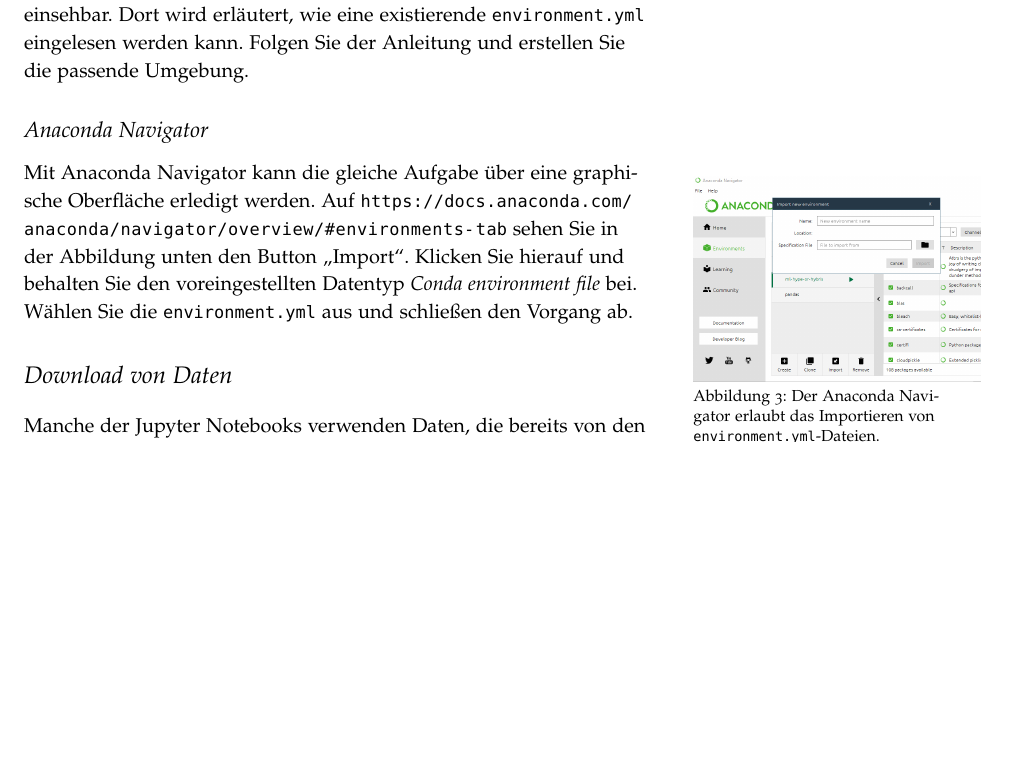
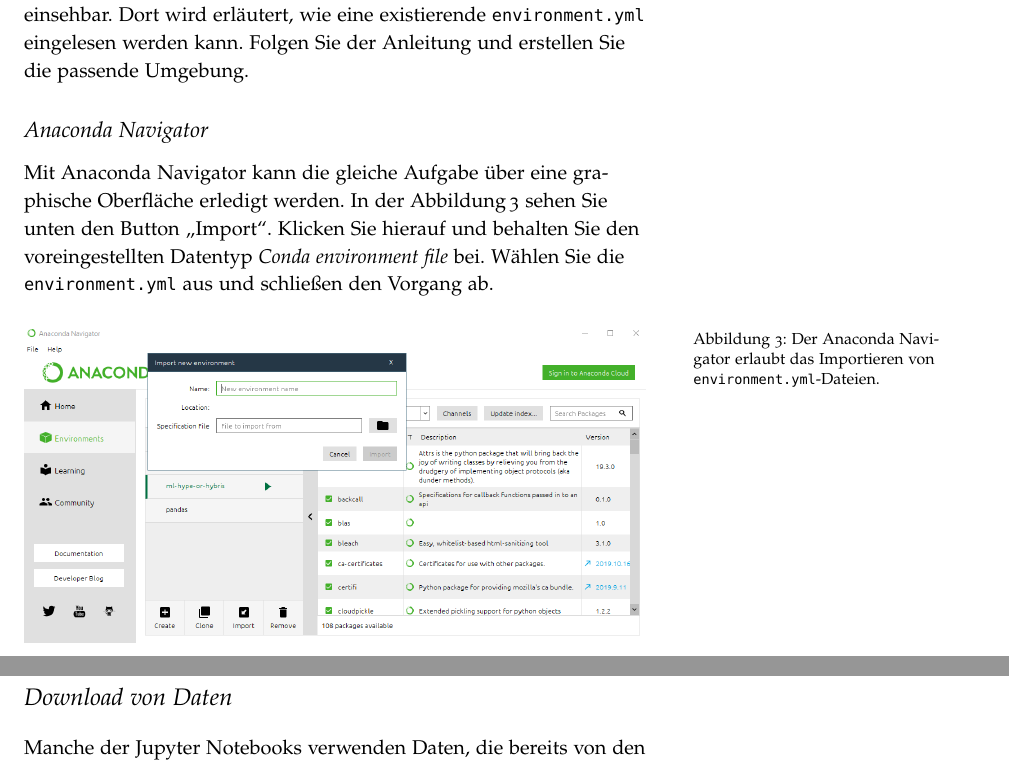
Before and after one commit to 1kastner/ml-potentials-and-risks, a LaTeX document (00 vorbereitung-fuer-den-workshop/vorbereitung-auf-das-seminar.tex): part of page 3 of 4 before the commit and two parts of pages 3 and 4 of 4 after it, the two joined at a grey line, cut so that both start at the same text, the shorter picture padded with empty space. Compiled offline with pdfLaTeX.

Commit message:
Tausche Navigator-Bild aus, wähle ausführlicheren Titel

```diff
--- a/00 vorbereitung-fuer-den-workshop/vorbereitung-auf-das-seminar.tex
+++ b/00 vorbereitung-fuer-den-workshop/vorbereitung-auf-das-seminar.tex
@@ -5,7 +5,7 @@
 \RequirePackage[ngerman=ngerman-x-latest]{hyphsubst}  % für die Trennung von zwei-schrittig
 \usepackage[ngerman]{babel}   % neue deutsche Rechtschreibung (z. B. auch für Silbentrennung)
 
-\title{Vorbereitung auf das Seminar}
+\title{Vorbereitung für das Seminar \enquote{Einführung ins Maschinelle Lernen: Hype oder Hybris}}
 
 \author{Marvin Kastner}
 
@@ -131,17 +131,15 @@
 \subsection{Anaconda Navigator}
 
 Mit Anaconda Navigator kann die gleiche Aufgabe über eine graphische Oberfläche erledigt werden.
-Auf
-\url{https://docs.anaconda.com/anaconda/navigator/overview/#environments-tab}
-sehen Sie in der Abbildung unten den Button \enquote{Import}.
+In der Abbildung\,\ref{fig:anaconda-navigator} sehen Sie unten den Button \enquote{Import}.
 Klicken Sie hierauf und behalten Sie den voreingestellten Datentyp \emph{Conda environment file} bei.
 Wählen Sie die \texttt{environment.yml} aus und schließen den Vorgang ab.
 
-\begin{marginfigure}
+\begin{figure}[h]
   \includegraphics{anaconda-navigator}
   \caption{Der Anaconda Navigator erlaubt das Importieren von \texttt{environment.yml}-Dateien.}%
 \label{fig:anaconda-navigator}
-\end{marginfigure}
+\end{figure}
 
 
 
```
Also changed, not shown: 00 vorbereitung-fuer-den-workshop/graphics/anaconda-navigator.png, 00 vorbereitung-fuer-den-workshop/vorbereitung-auf-das-seminar.pdf.
